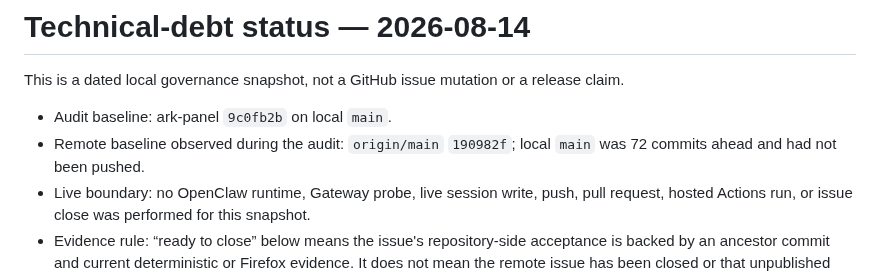
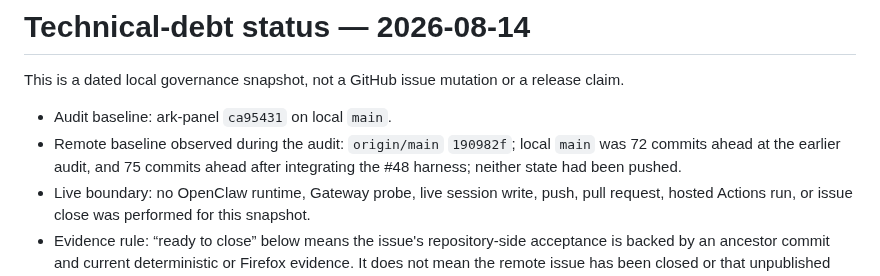
Before and after one commit to OWALabuy/ark-panel, a Markdown page: docs/testing/technical-debt-status-2026-08-14.md, the part around the change. Drawn GitHub-style.

Commit message:
docs: refresh debt audit baseline
Co-authored-by: Codex <codex@openai.com>

```diff
--- a/docs/testing/technical-debt-status-2026-08-14.md
+++ b/docs/testing/technical-debt-status-2026-08-14.md
@@ -2,9 +2,10 @@
 
 This is a dated local governance snapshot, not a GitHub issue mutation or a release claim.
 
-- Audit baseline: ark-panel `9c0fb2b` on local `main`.
+- Audit baseline: ark-panel `ca95431` on local `main`.
 - Remote baseline observed during the audit: `origin/main` `190982f`; local `main` was 72
-  commits ahead and had not been pushed.
+  commits ahead at the earlier audit, and 75 commits ahead after integrating the #48 harness;
+  neither state had been pushed.
 - Live boundary: no OpenClaw runtime, Gateway probe, live session write, push, pull request,
   hosted Actions run, or issue close was performed for this snapshot.
 - Evidence rule: “ready to close” below means the issue's repository-side acceptance is backed
```
